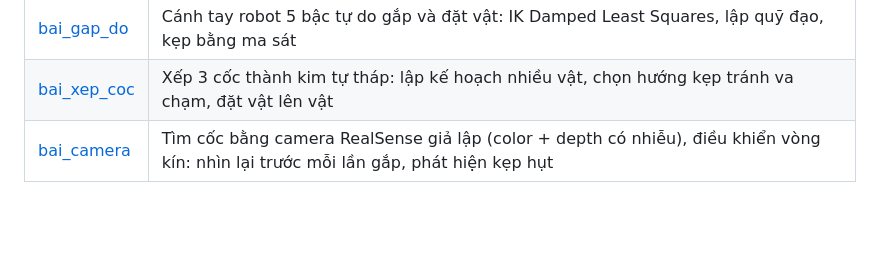
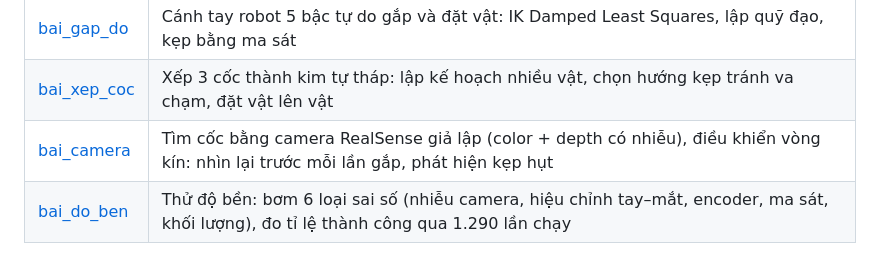
Before and after one commit to congsonbk27/Mujoco, a Markdown page: README.md, the part around the change. Drawn GitHub-style; blank space fills up the shorter version.

```diff
--- a/README.md
+++ b/README.md
@@ -7,3 +7,4 @@ Các bài học MuJoCo.
 | [bai_gap_do](bai_gap_do/) | Cánh tay robot 5 bậc tự do gắp và đặt vật: IK Damped Least Squares, lập quỹ đạo, kẹp bằng ma sát |
 | [bai_xep_coc](bai_xep_coc/) | Xếp 3 cốc thành kim tự tháp: lập kế hoạch nhiều vật, chọn hướng kẹp tránh va chạm, đặt vật lên vật |
 | [bai_camera](bai_camera/) | Tìm cốc bằng camera RealSense giả lập (color + depth có nhiễu), điều khiển vòng kín: nhìn lại trước mỗi lần gắp, phát hiện kẹp hụt |
+| [bai_do_ben](bai_do_ben/) | Thử độ bền: bơm 6 loại sai số (nhiễu camera, hiệu chỉnh tay–mắt, encoder, ma sát, khối lượng), đo tỉ lệ thành công qua 1.290 lần chạy |
```
Also changed, not shown: bai_do_ben/README.md (added, +168 -0 lines), bai_do_ben/do_ben.png (added), 2 other files.
